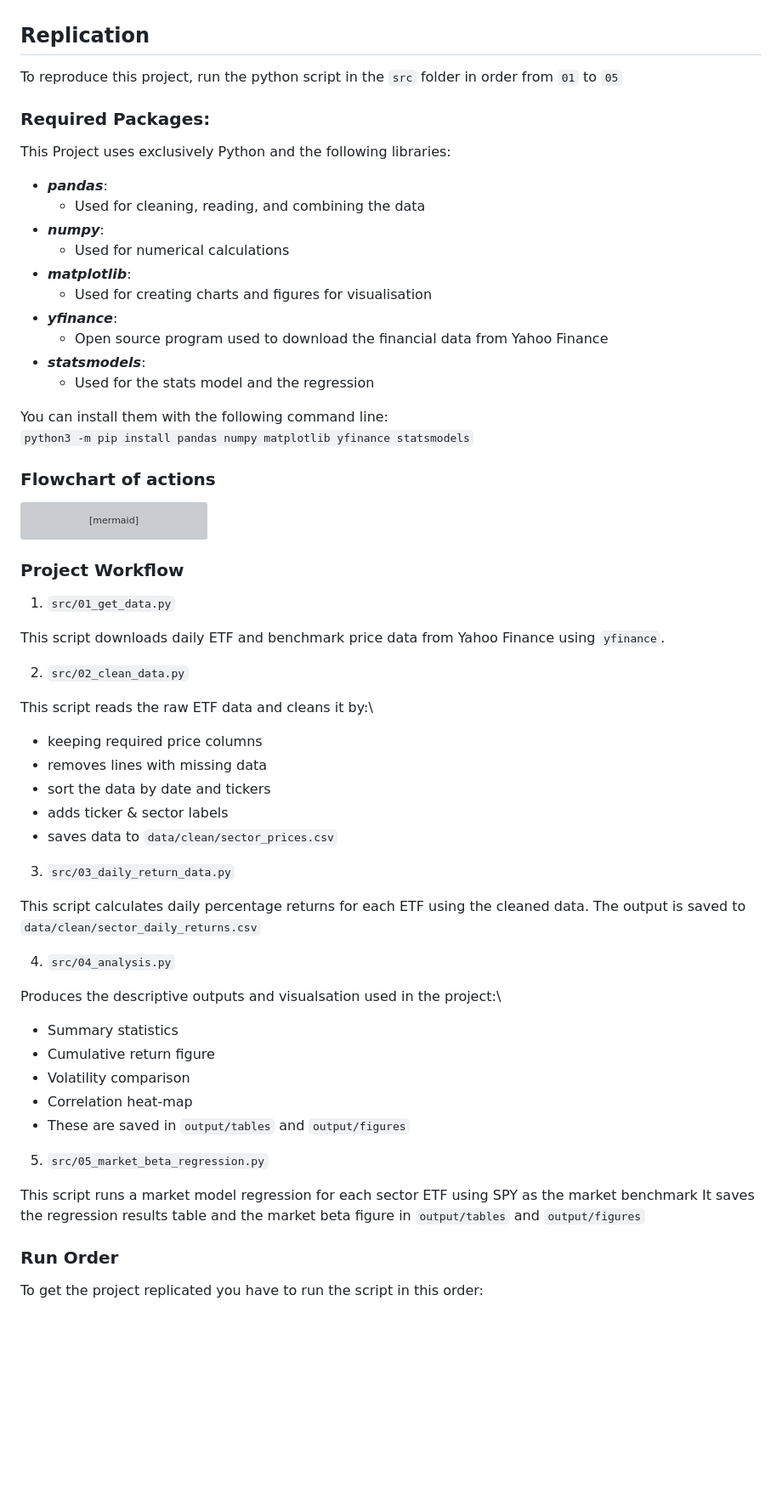
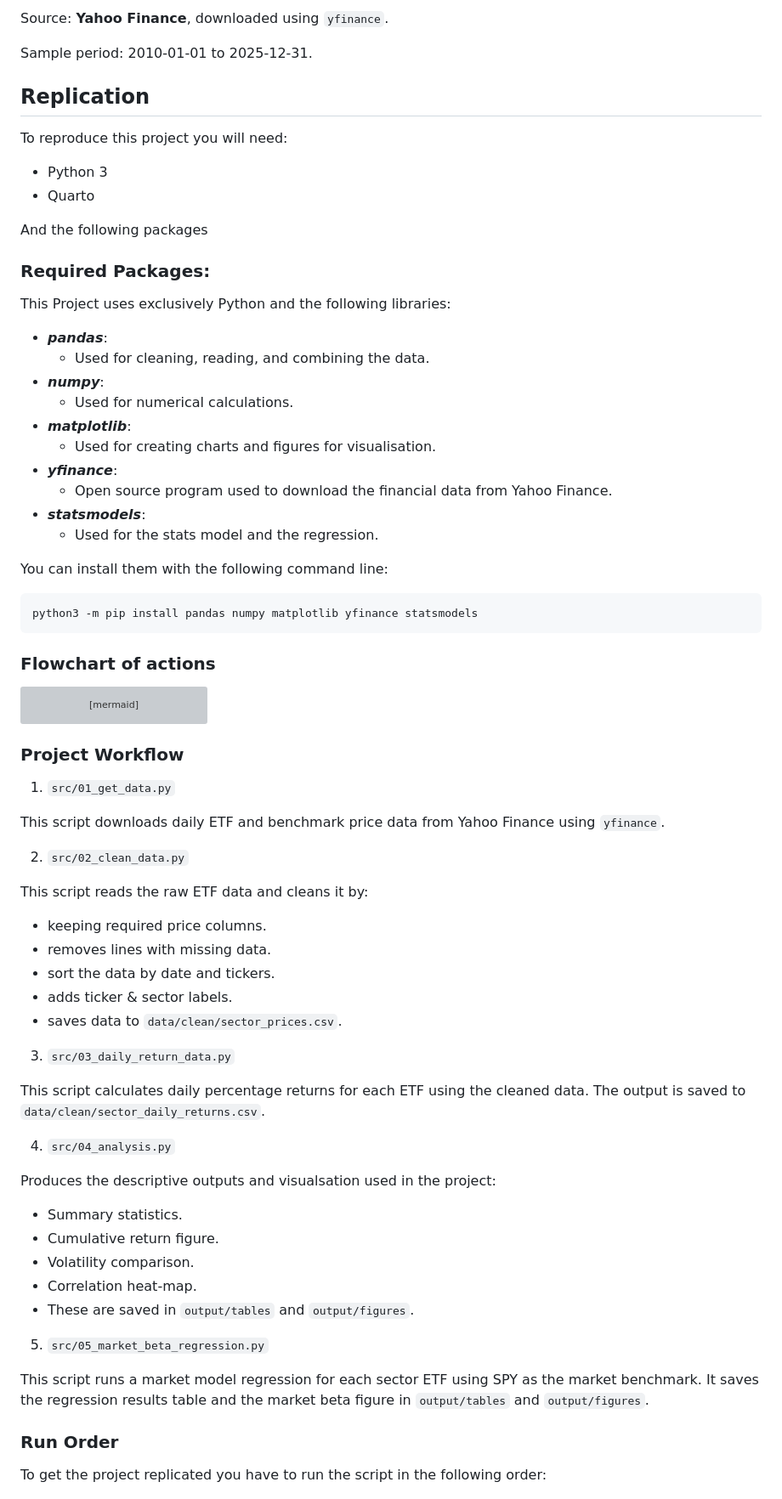
Before and after one commit to kian-psr/Empirical-project, a Markdown page: README.md, the part around one of its changes. Shown at 85% size. GitHub-like rendering; blank space fills up the shorter version; grey boxes are pictures that could not be loaded.

````diff
--- a/README.md
+++ b/README.md
@@ -24,26 +70,35 @@ In this project i will compare major equity sectors using daily market data and
+Source: **Yahoo Finance**, downloaded using `yfinance`.
+
+Sample period: 2010-01-01 to 2025-12-31.
+
 
 ## Replication
 
-To reproduce this project, run the python script in the `src` folder in order from `01` to `05`
+To reproduce this project you will need:
 
+- Python 3
+- Quarto
+
+And the following packages
 ### Required Packages:
 
 This Project uses exclusively Python and the following libraries:
 
 - ***pandas***:
-  - Used for cleaning, reading, and combining the data
+  - Used for cleaning, reading, and combining the data.
 - ***numpy***:
-  - Used for numerical calculations
+  - Used for numerical calculations.
 - ***matplotlib***:
-  - Used for creating charts and figures for visualisation
+  - Used for creating charts and figures for visualisation.
 - ***yfinance***:
-  - Open source program used to download the financial data from Yahoo Finance
+  - Open source program used to download the financial data from Yahoo Finance.
 - ***statsmodels***:
-  - Used for the stats model and the regression
+  - Used for the stats model and the regression.
 
-You can install them with the following command line:\
-`python3 -m pip install pandas numpy matplotlib yfinance statsmodels`
-
+You can install them with the following command line:
+``` bash
+python3 -m pip install pandas numpy matplotlib yfinance statsmodels
+```
 ### Flowchart of actions
 
 ```mermaid
@@ -69,31 +124,33 @@ This script downloads daily ETF and benchmark price data from Yahoo Finance usin
 
 2.  `src/02_clean_data.py`
 
-This script reads the raw ETF data and cleans it by:\
-- keeping required price columns
-- removes lines with missing data
-- sort the data by date and tickers
-- adds ticker & sector labels
-- saves data to `data/clean/sector_prices.csv`
+This script reads the raw ETF data and cleans it by:
+
+- keeping required price columns.
+- removes lines with missing data.
+- sort the data by date and tickers.
+- adds ticker & sector labels.
+- saves data to `data/clean/sector_prices.csv`.
 
 3.  `src/03_daily_return_data.py`
 
-This script calculates daily percentage returns for each ETF using the cleaned data. The output is saved to `data/clean/sector_daily_returns.csv`
+This script calculates daily percentage returns for each ETF using the cleaned data. The output is saved to `data/clean/sector_daily_returns.csv`.
 
 4.  `src/04_analysis.py`
 
-Produces the descriptive outputs and visualsation used in the project:\
-- Summary statistics
-- Cumulative return figure
-- Volatility comparison
-- Correlation heat-map
-- These are saved in `output/tables` and `output/figures`
+Produces the descriptive outputs and visualsation used in the project:
+
+- Summary statistics.
+- Cumulative return figure.
+- Volatility comparison.
+- Correlation heat-map.
+- These are saved in `output/tables` and `output/figures`.
 
 5.  `src/05_market_beta_regression.py`
 
-This script runs a market model regression for each sector ETF using SPY as the market benchmark It saves the regression results table and the market beta figure in `output/tables` and `output/figures`
+This script runs a market model regression for each sector ETF using SPY as the market benchmark. It saves the regression results table and the market beta figure in `output/tables` and `output/figures`.
 
 ### Run Order
 
-To get the project replicated you have to run the script in this order:
+To get the project replicated you have to run the script in the following order:
 
````
Also changed, not shown: other parts of README.md (+126 -37 lines).
